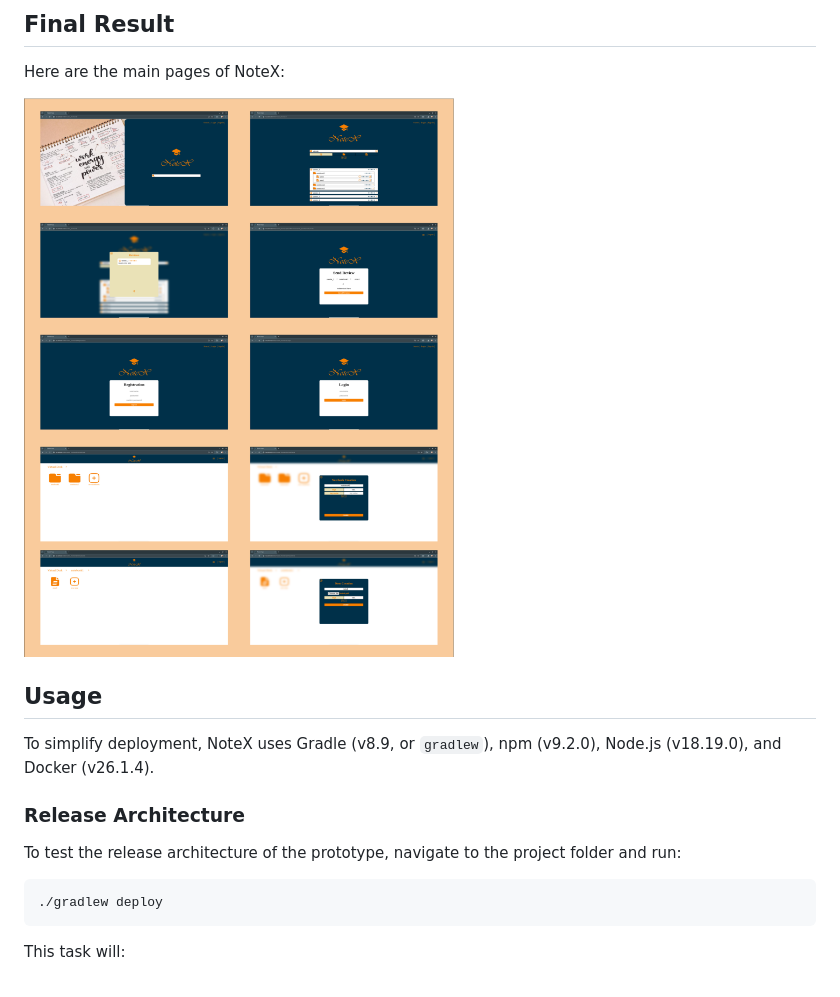
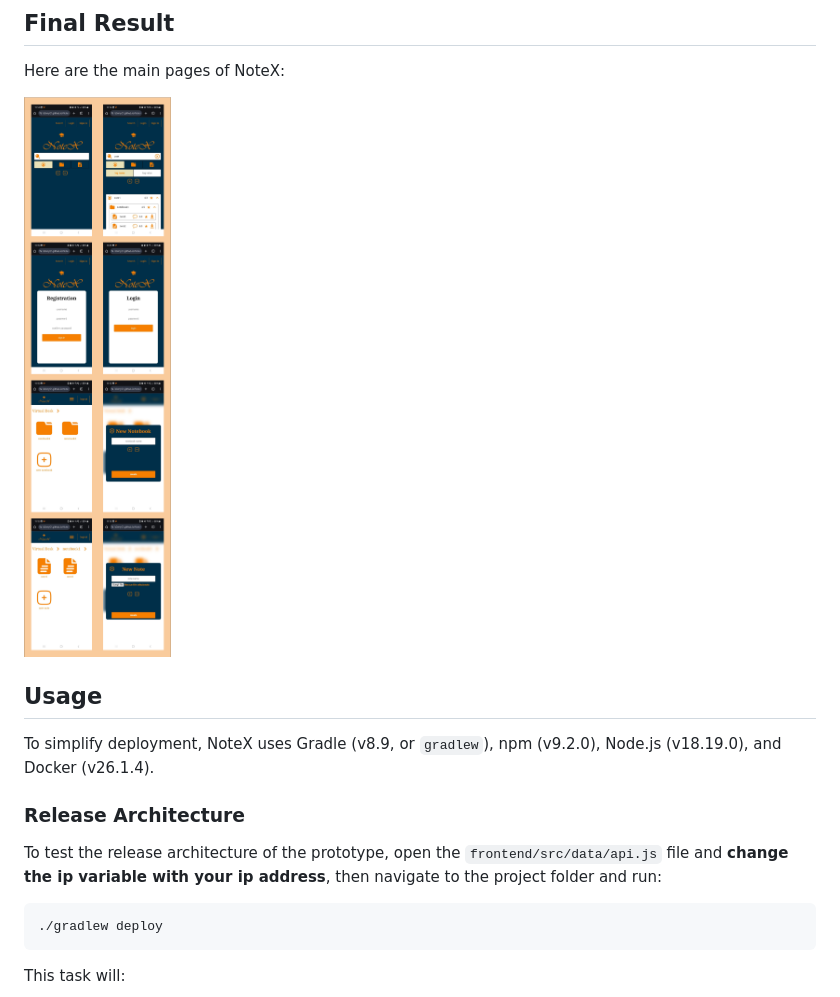
Before and after one commit to b3nny01/NoteX, a Markdown page: README.md, the part around the change printed below. GitHub-like rendering; pictures changed too: _readmeImgs_/appScreens.png.

````diff
--- a/README.md
+++ b/README.md
@@ -72,7 +69,8 @@ To simplify deployment, NoteX uses Gradle (v8.9, or `gradlew`), npm (v9.2.0), No
 
 ### Release Architecture
 
-To test the release architecture of the prototype, navigate to the project folder and run:
+To test the release architecture of the prototype,
+open the `frontend/src/data/api.js` file and **change the ip variable with your ip address**, then navigate to the project folder and run:
 ```bash
 ./gradlew deploy
 ```
````
Also changed, not shown: other parts of README.md (+14 -23 lines), _readmeImgs_/homeScreen.png, 1 other file.
